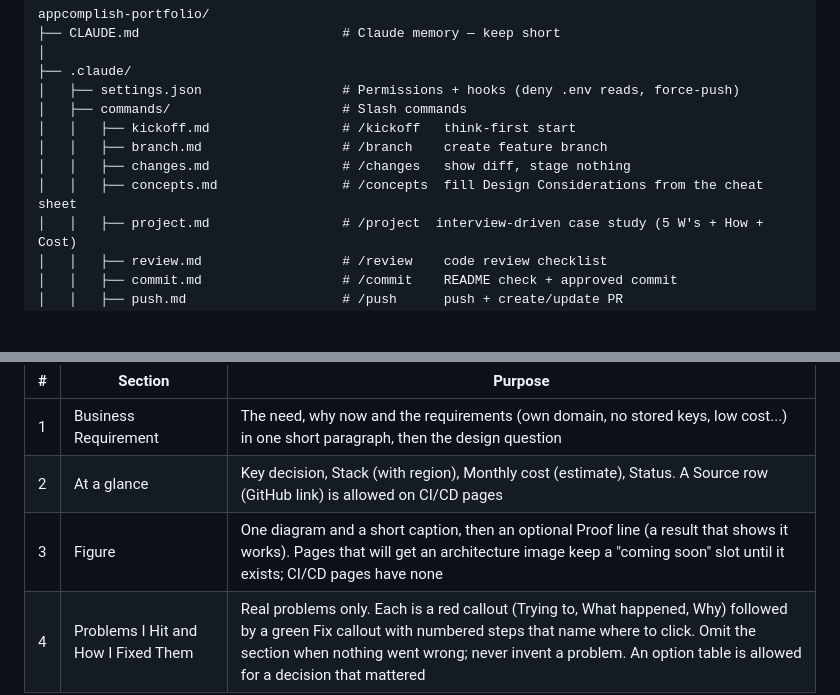
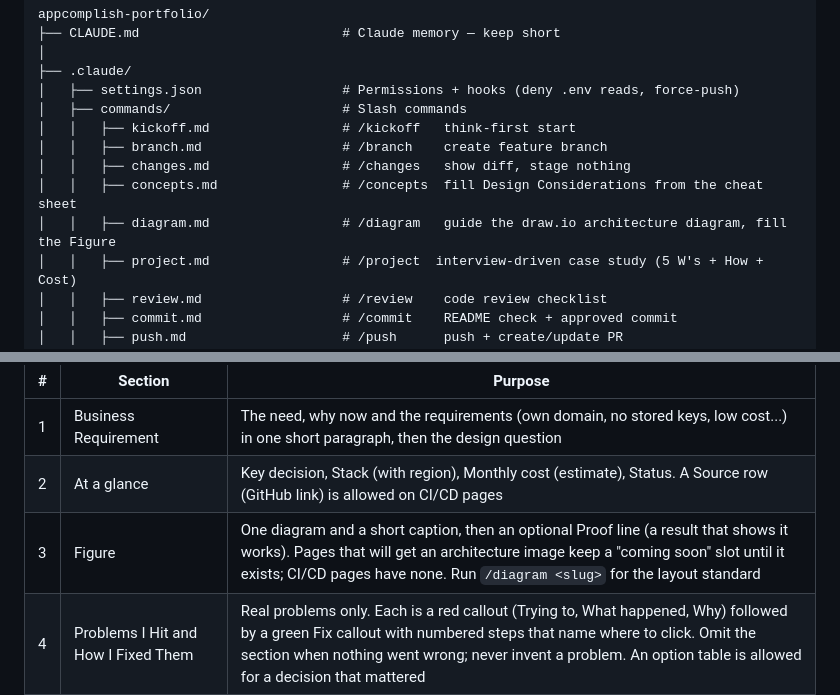
Before and after one commit to Lanruchi/appcomplish-portfolio, a Markdown page: docs/conventions.md, 2 parts joined by grey strips. Rendered like a GitHub page; blank space fills up the shorter version.

Commit message:
Add a /diagram command for AWS architecture diagrams (#36)
Co-authored-by: Nurudeen Adeniyi <olanre5@gmail.com>
Co-authored-by: Claude Sonnet 5.5 <noreply@anthropic.com>

```diff
--- a/docs/conventions.md
+++ b/docs/conventions.md
@@ -13,6 +13,7 @@ appcomplish-portfolio/
 │   │   ├── branch.md                  # /branch    create feature branch
 │   │   ├── changes.md                 # /changes   show diff, stage nothing
 │   │   ├── concepts.md                # /concepts  fill Design Considerations from the cheat sheet
+│   │   ├── diagram.md                 # /diagram   guide the draw.io architecture diagram, fill the Figure
 │   │   ├── project.md                 # /project  interview-driven case study (5 W's + How + Cost)
 │   │   ├── review.md                  # /review    code review checklist
 │   │   ├── commit.md                  # /commit    README check + approved commit
@@ -137,7 +138,7 @@ Every `src/projects/<slug>.html` follows `docs/templates/project-case-study.html
 |---|---|---|
 | 1 | Business Requirement | The need, why now and the requirements (own domain, no stored keys, low cost...) in one short paragraph, then the design question |
 | 2 | At a glance | Key decision, Stack (with region), Monthly cost (estimate), Status. A Source row (GitHub link) is allowed on CI/CD pages |
-| 3 | Figure | One diagram and a short caption, then an optional Proof line (a result that shows it works). Pages that will get an architecture image keep a "coming soon" slot until it exists; CI/CD pages have none |
+| 3 | Figure | One diagram and a short caption, then an optional Proof line (a result that shows it works). Pages that will get an architecture image keep a "coming soon" slot until it exists; CI/CD pages have none. Run `/diagram <slug>` for the layout standard |
 | 4 | Problems I Hit and How I Fixed Them | Real problems only. Each is a red callout (Trying to, What happened, Why) followed by a green Fix callout with numbered steps that name where to click. Omit the section when nothing went wrong; never invent a problem. An option table is allowed for a decision that mattered |
 | 5 | Design Considerations | The 8 Core categories from `docs/system-design-concepts.md`, columns Category, Decision, Status. Cost lives in its row: the estimate, the rejected AWS options and the pricing links |
 
```
Also changed, not shown: .claude/commands/diagram.md (added, +28 -0 lines).
